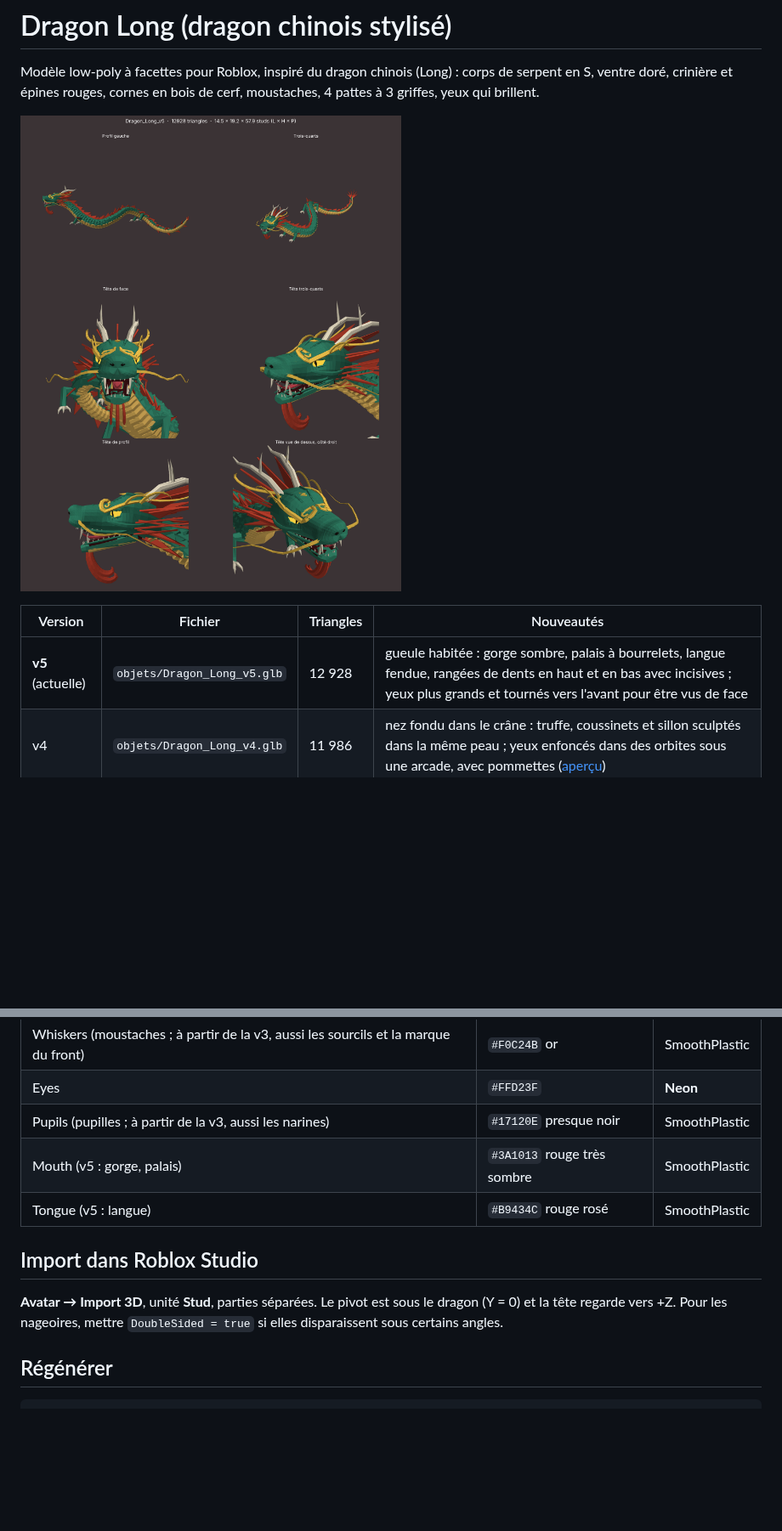
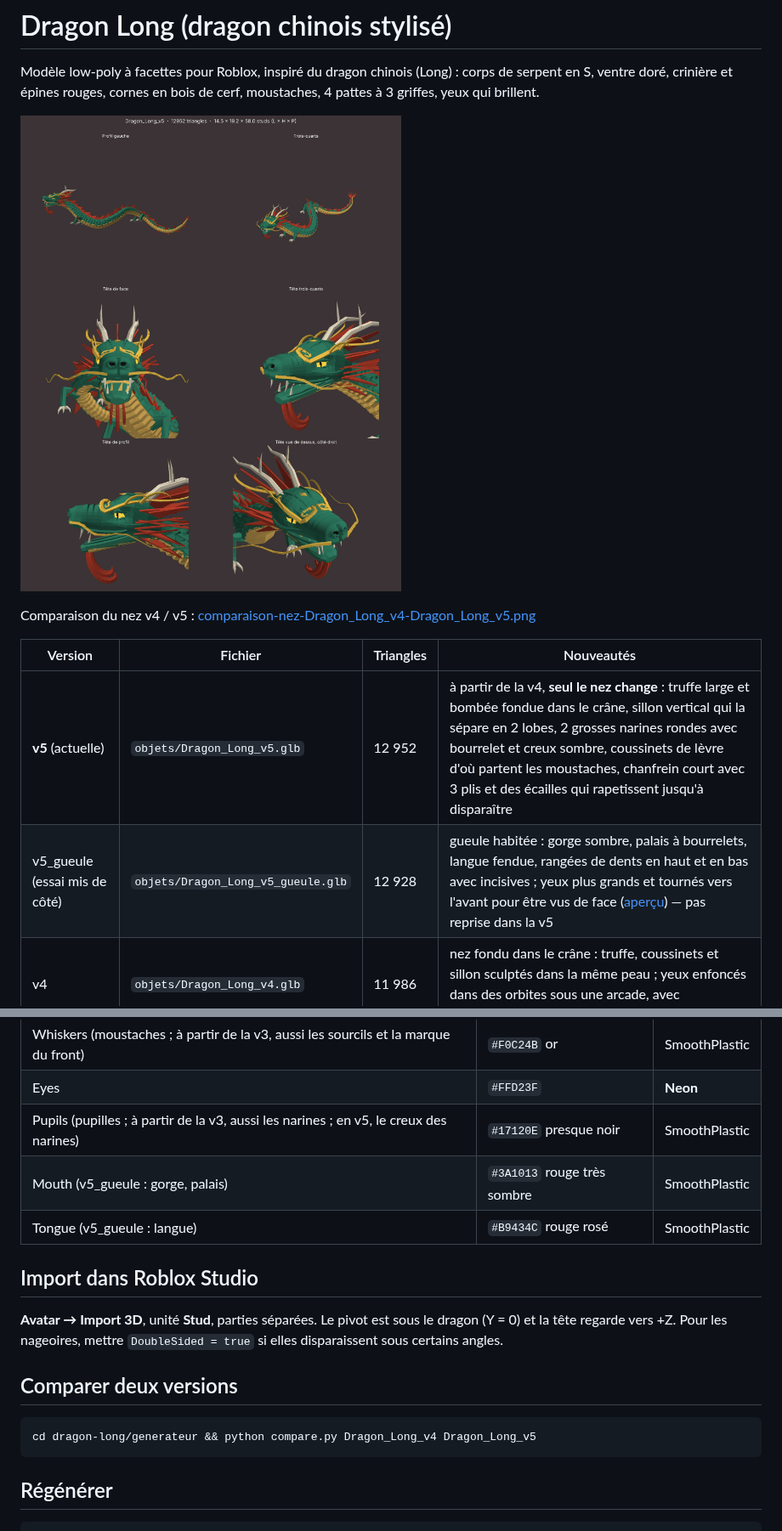
Before and after one commit to maireaidan-droid/modelisation, a Markdown page: dragon-long/README.md, 2 parts joined by grey strips. Shown at 85% size. GitHub-like rendering; pictures changed too: dragon-long/apercu-Dragon_Long_v5.png; blank space fills up the shorter version.

````diff
--- a/dragon-long/README.md
+++ b/dragon-long/README.md
@@ -5,9 +5,12 @@ ventre doré, crinière et épines rouges, cornes en bois de cerf, moustaches, 4
 
 ![aperçu v5](apercu-Dragon_Long_v5.png)
 
+Comparaison du nez v4 / v5 : [comparaison-nez-Dragon_Long_v4-Dragon_Long_v5.png](comparaison-nez-Dragon_Long_v4-Dragon_Long_v5.png)
+
 | Version | Fichier | Triangles | Nouveautés |
 |---|---|---|---|
-| **v5** (actuelle) | `objets/Dragon_Long_v5.glb` | 12 928 | gueule habitée : gorge sombre, palais à bourrelets, langue fendue, rangées de dents en haut et en bas avec incisives ; yeux plus grands et tournés vers l'avant pour être vus de face |
+| **v5** (actuelle) | `objets/Dragon_Long_v5.glb` | 12 952 | à partir de la v4, **seul le nez change** : truffe large et bombée fondue dans le crâne, sillon vertical qui la sépare en 2 lobes, 2 grosses narines rondes avec bourrelet et creux sombre, coussinets de lèvre d'où partent les moustaches, chanfrein court avec 3 plis et des écailles qui rapetissent jusqu'à disparaître |
+| v5_gueule (essai mis de côté) | `objets/Dragon_Long_v5_gueule.glb` | 12 928 | gueule habitée : gorge sombre, palais à bourrelets, langue fendue, rangées de dents en haut et en bas avec incisives ; yeux plus grands et tournés vers l'avant pour être vus de face ([aperçu](apercu-Dragon_Long_v5_gueule.png)) — pas reprise dans la v5 |
 | v4 | `objets/Dragon_Long_v4.glb` | 11 986 | nez fondu dans le crâne : truffe, coussinets et sillon sculptés dans la même peau ; yeux enfoncés dans des orbites sous une arcade, avec pommettes ([aperçu](apercu-Dragon_Long_v4.png)) |
 | v3 | `objets/Dragon_Long_v3.glb` | 11 396 | tête plus grande (×1,3) et sculptée : nez de félin (truffe, narines, coussinets des moustaches, rides du chanfrein), sourcils dorés en volutes, barbichette, pommettes et joues en flammes, lèvres, marque dorée sur le front ([aperçu](apercu-Dragon_Long_v3.png)) |
 | v2 | `objets/Dragon_Long_v2.glb` | 8 896 | écailles en relief sur le dos, plaques sur le ventre, crête de triangles plus fournie, yeux en amande avec pupille fendue, paupières et arcades ([aperçu](apercu-Dragon_Long_v2.png)) |
@@ -24,13 +27,18 @@ ventre doré, crinière et épines rouges, cornes en bois de cerf, moustaches, 4
 | Horns (cornes, griffes, dents) | `#E6DCC3` ivoire | SmoothPlastic |
 | Whiskers (moustaches ; à partir de la v3, aussi les sourcils et la marque du front) | `#F0C24B` or | SmoothPlastic |
 | Eyes | `#FFD23F` | **Neon** |
-| Pupils (pupilles ; à partir de la v3, aussi les narines) | `#17120E` presque noir | SmoothPlastic |
-| Mouth (v5 : gorge, palais) | `#3A1013` rouge très sombre | SmoothPlastic |
-| Tongue (v5 : langue) | `#B9434C` rouge rosé | SmoothPlastic |
+| Pupils (pupilles ; à partir de la v3, aussi les narines ; en v5, le creux des narines) | `#17120E` presque noir | SmoothPlastic |
+| Mouth (v5_gueule : gorge, palais) | `#3A1013` rouge très sombre | SmoothPlastic |
+| Tongue (v5_gueule : langue) | `#B9434C` rouge rosé | SmoothPlastic |
 
 ## Import dans Roblox Studio
 **Avatar → Import 3D**, unité **Stud**, parties séparées. Le pivot est sous le dragon (Y = 0) et la tête regarde vers +Z.
 Pour les nageoires, mettre `DoubleSided = true` si elles disparaissent sous certains angles.
+
+## Comparer deux versions
+```
+cd dragon-long/generateur && python compare.py Dragon_Long_v4 Dragon_Long_v5
+```
 
 ## Régénérer
 ```
````
Also changed, not shown: dragon-long/apercu-Dragon_Long_v5_gueule.png (added), dragon-long/comparaison-nez-Dragon_Long_v4-Dragon_Long_v5.png (added), 6 other files.
